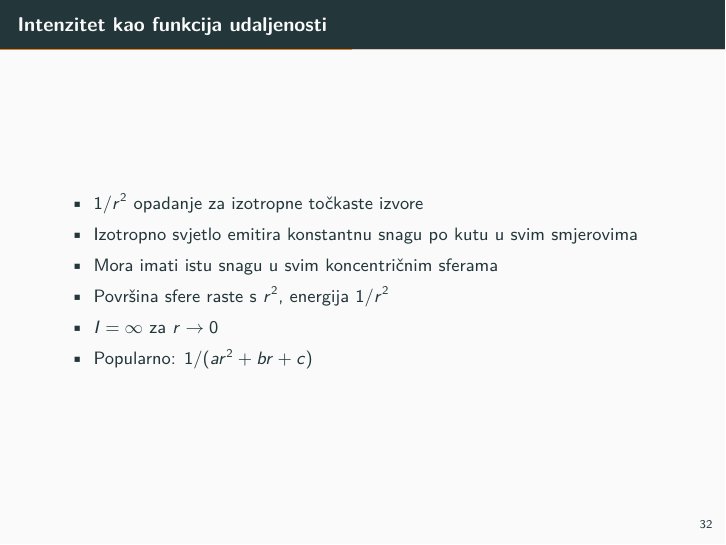
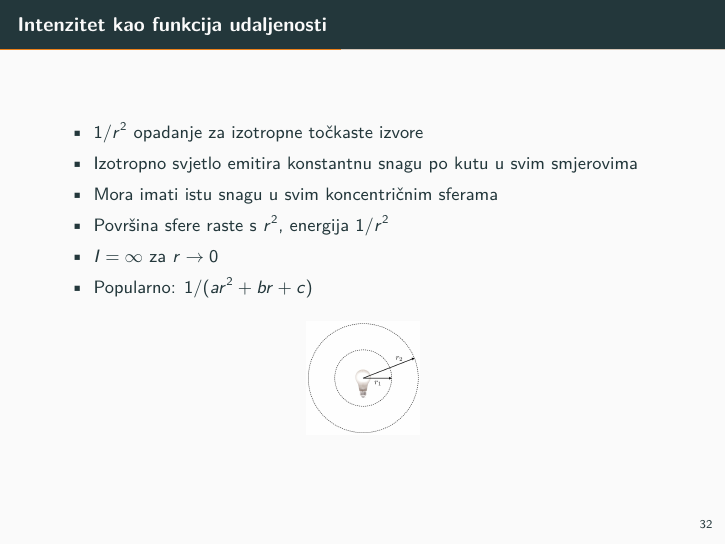
Before and after one commit to dodol/grafika_predavanja, LaTeX slides (p06/beam/p06.tex): page 43 of 80 before the commit and page 43 of 89 after it. Compiled offline with pdfLaTeX.

Commit message:
jos malo o svjetlu. dodao slike

```diff
--- a/p06/beam/p06.tex
+++ b/p06/beam/p06.tex
@@ -500,8 +500,25 @@
 		\item $I=\infty$ za $r\rightarrow 0$
 		\item Popularno: $1/(ar^2 + br +c)$
 	\end{itemize}
+	\begin{center}
+	\includegraphics[height=2cm]{slike/slide_027_cropped.jpg}
+\end{center}
 \end{frame}
 
+\begin{frame}{Što ako svjetlo ne pada okomito na površinu?}
+	\only<1> {
+		\begin{center}
+			\includegraphics[height=5cm]{slike/slide_023_cropped.jpg}
+	\end{center}}
+	\only<2> {
+		\begin{center}
+			\includegraphics[height=5cm]{slike/slide_024_cropped.jpg}
+	\end{center}}
+	\only<3> {
+		\begin{center}
+			\includegraphics[height=5cm]{slike/slide_025_cropped.jpg}
+	\end{center}}
+\end{frame}
 \begin{frame}{Zračenje\footnote[frame]{Irradiance, intenzitet}}
 	\begin{itemize}
 		\item Količina svjetlosne energije koja se emitira na površinu ovisi o kutu upada svjetla
```
Also changed, not shown: p06/beam/slike/slide_023_cropped.jpg (added), p06/beam/slike/slide_024_cropped.jpg (added), p06/beam/slike/slide_025_cropped.jpg (added), p06/beam/slike/slide_027_cropped.jpg (added), p06/beam/slike/slide_043_cropped.jpg (added), p06/beam/slike/slide_044_cropped.jpg (added), p06/beam/slike/slide_045_cropped.jpg (added), p06/beam/slike/slide_046_cropped.jpg (added), p06/beam/slike/slide_047_cropped.jpg (added), p06/beam/slike/slide_048_cropped.jpg (added), p06/beam/slike/slide_049_cropped.jpg (added), p06/beam/p06.tex (37 more changed lines).
